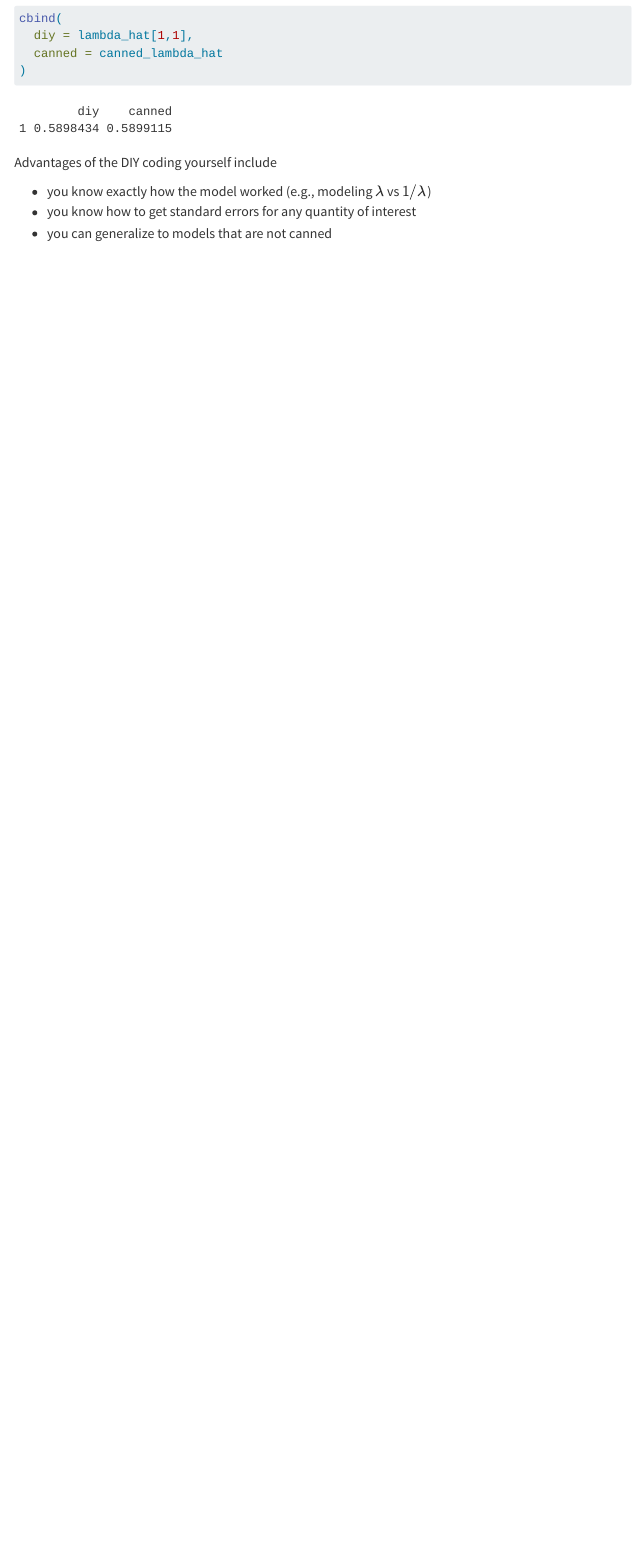
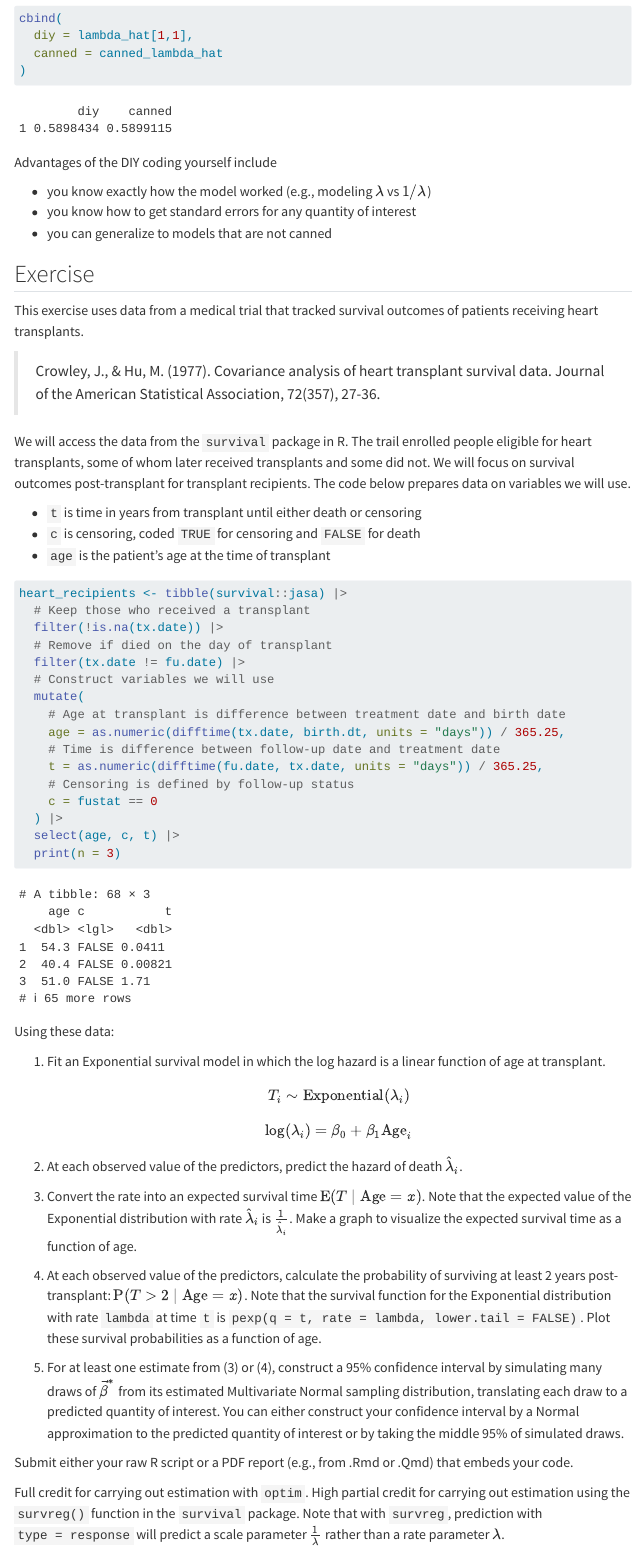
Before and after one commit to ilundberg/eventhistory, a Quarto document (exponential.qmd): the page in a window 1100 px wide, from 6690 px down. Rendered offline with R 4.5, knitr and Pandoc in place of Quarto, with nearby package versions; code that draws random numbers runs with fixed seeds of ours; menus at the side of the page are left out.

Commit message:
Post exponential exercise

````diff
--- a/exponential.qmd
+++ b/exponential.qmd
@@ -305,3 +305,56 @@ Advantages of the DIY coding yourself include
 * you know exactly how the model worked (e.g., modeling $\lambda$ vs $1 / \lambda$)
 * you know how to get standard errors for any quantity of interest
 * you can generalize to models that are not canned
+
+## Exercise
+
+This exercise uses data from a medical trial that tracked survival outcomes of patients receiving heart transplants.
+
+> Crowley, J., & Hu, M. (1977). Covariance analysis of heart transplant survival data. Journal of the American Statistical Association, 72(357), 27-36.
+
+We will access the data from the `survival` package in R. The trail enrolled people eligible for heart transplants, some of whom later received transplants and some did not. We will focus on survival outcomes post-transplant for transplant recipients. The code below prepares data on variables we will use.
+
+* `t` is time in years from transplant until either death or censoring
+* `c` is censoring, coded `TRUE` for censoring and `FALSE` for death
+* `age` is the patient's age at the time of transplant
+
+```{r}
+heart_recipients <- tibble(survival::jasa) |>
+  # Keep those who received a transplant
+  filter(!is.na(tx.date)) |>
+  # Remove if died on the day of transplant
+  filter(tx.date != fu.date) |>
+  # Construct variables we will use
+  mutate(
+    # Age at transplant is difference between treatment date and birth date
+    age = as.numeric(difftime(tx.date, birth.dt, units = "days")) / 365.25,
+    # Time is difference between follow-up date and treatment date
+    t = as.numeric(difftime(fu.date, tx.date, units = "days")) / 365.25,
+    # Censoring is defined by follow-up status
+    c = fustat == 0
+  ) |>
+  select(age, c, t) |>
+  print(n = 3)
+```
+
+Using these data:
+
+1. Fit an Exponential survival model in which the log hazard is a linear function of age at transplant.
+$$
+T_i\sim \text{Exponential}(\lambda_i)
+$$
+$$
+\log(\lambda_i) = \beta_0 + \beta_1\text{Age}_i
+$$
+
+2. At each observed value of the predictors, predict the hazard of death $\hat\lambda_i$.
+
+3. Convert the rate into an expected survival time $\text{E}(T\mid \text{Age} = x)$. Note that the expected value of the Exponential distribution with rate $\hat\lambda_i$ is $\frac{1}{\hat\lambda_i}$. Make a graph to visualize the expected survival time as a function of age.
+
+4. At each observed value of the predictors, calculate the probability of surviving at least 2 years post-transplant: $\text{P}(T > 2\mid \text{Age} = x)$. Note that the survival function for the Exponential distribution with rate `lambda` at time `t` is `pexp(q = t, rate = lambda, lower.tail = FALSE)`. Plot these survival probabilities as a function of age.
+
+5. For at least one estimate from (3) or (4), construct a 95\% confidence interval by simulating many draws of $\vec\beta^*$ from its estimated Multivariate Normal sampling distribution, translating each draw to a predicted quantity of interest. You can either construct your confidence interval by a Normal approximation to the predicted quantity of interest or by taking the middle 95\% of simulated draws.
+
+Submit either your raw R script or a PDF report (e.g., from .Rmd or .Qmd) that embeds your code.
+
+Full credit for carrying out estimation with `optim`. High partial credit for carrying out estimation using the `survreg()` function in the `survival` package. Note that with `survreg`, prediction with `type = response` will predict a scale parameter $\frac{1}{\lambda}$ rather than a rate parameter $\lambda$.
````
Also changed, not shown: docs/search.json, 2 other files.
